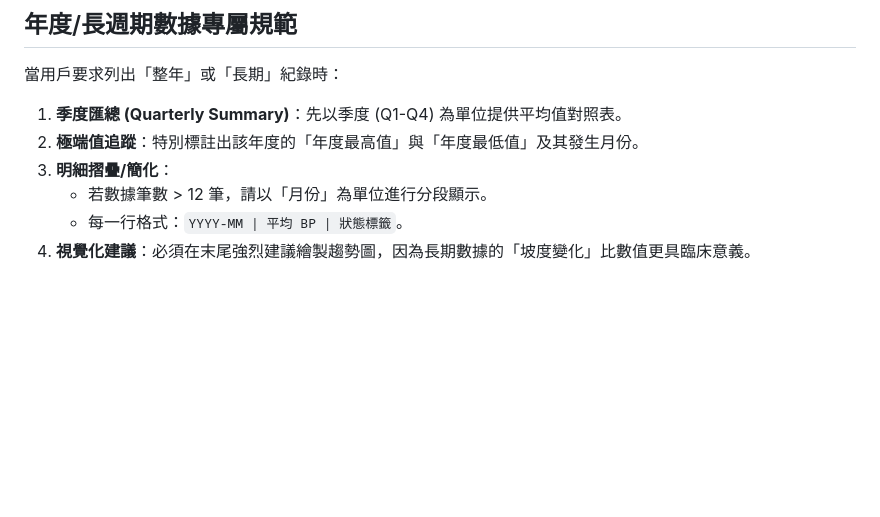
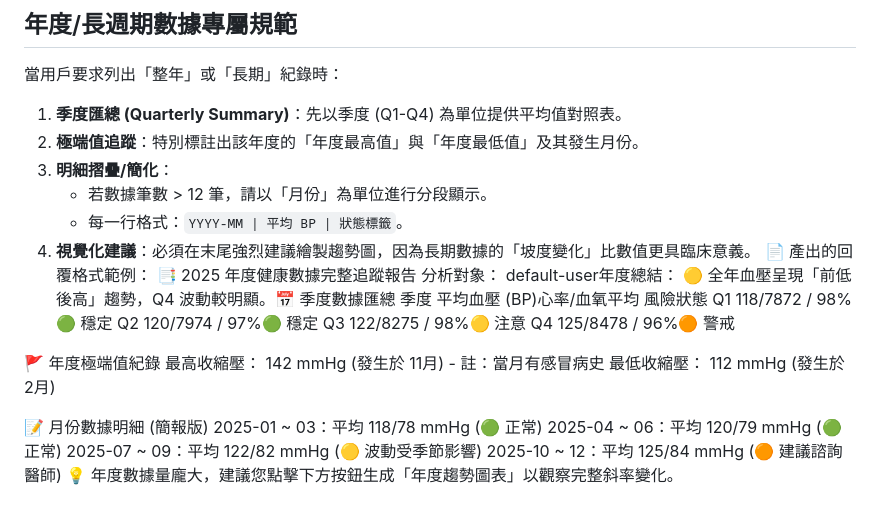
Before and after one commit to david95525/python-agent, a Markdown page: skills/health_analyst/SKILL.md, the part around the change. GitHub-like rendering; blank space fills up the shorter version.

Commit message:
feat: 升級健康分析師技能：實作 PDF 感視覺化報告規範
1. [格式優化] 重新定義輸出規範，導入區塊引用 (Blockquote) 與指標列表，提升閱讀美感。
2. [年度追蹤] 新增「年度/長週期數據規範」，自動觸發季度匯總 (Q1-Q4) 與極端值追蹤。
3. [風險燈號] 實作 風險分級視覺化，強化判讀直覺性。
4. [引導邏輯] 優化視覺化觸發提示，當數據 > 5 筆時自動導向趨勢圖繪製建議。

```diff
--- a/skills/health_analyst/SKILL.md
+++ b/skills/health_analyst/SKILL.md
@@ -72,3 +72,22 @@
    - 若數據筆數 > 12 筆，請以「月份」為單位進行分段顯示。
    - 每一行格式：`YYYY-MM | 平均 BP | 狀態標籤`。
 4. **視覺化建議**：必須在末尾強烈建議繪製趨勢圖，因為長期數據的「坡度變化」比數值更具臨床意義。
+📄 產出的回覆格式範例：
+📑 2025 年度健康數據完整追蹤報告
+分析對象： default-user年度總結： 🟡 全年血壓呈現「前低後高」趨勢，Q4 波動較明顯。📅 季度數據匯總
+季度 平均血壓 (BP)心率/血氧平均 風險狀態
+Q1 118/7872 / 98%🟢 穩定
+Q2 120/7974 / 97%🟢 穩定
+Q3 122/8275 / 98%🟡 注意
+Q4 125/8478 / 96%🟠 警戒
+
+🚩 年度極端值紀錄
+最高收縮壓： 142 mmHg (發生於 11月) - 註：當月有感冒病史
+最低收縮壓： 112 mmHg (發生於 2月)
+
+📝 月份數據明細 (簡報版)
+2025-01 ~ 03：平均 118/78 mmHg (🟢 正常)
+2025-04 ~ 06：平均 120/79 mmHg (🟢 正常)
+2025-07 ~ 09：平均 122/82 mmHg (🟡 波動受季節影響)
+2025-10 ~ 12：平均 125/84 mmHg (🟠 建議諮詢醫師)
+💡 年度數據量龐大，建議您點擊下方按鈕生成「年度趨勢圖表」以觀察完整斜率變化。
```
